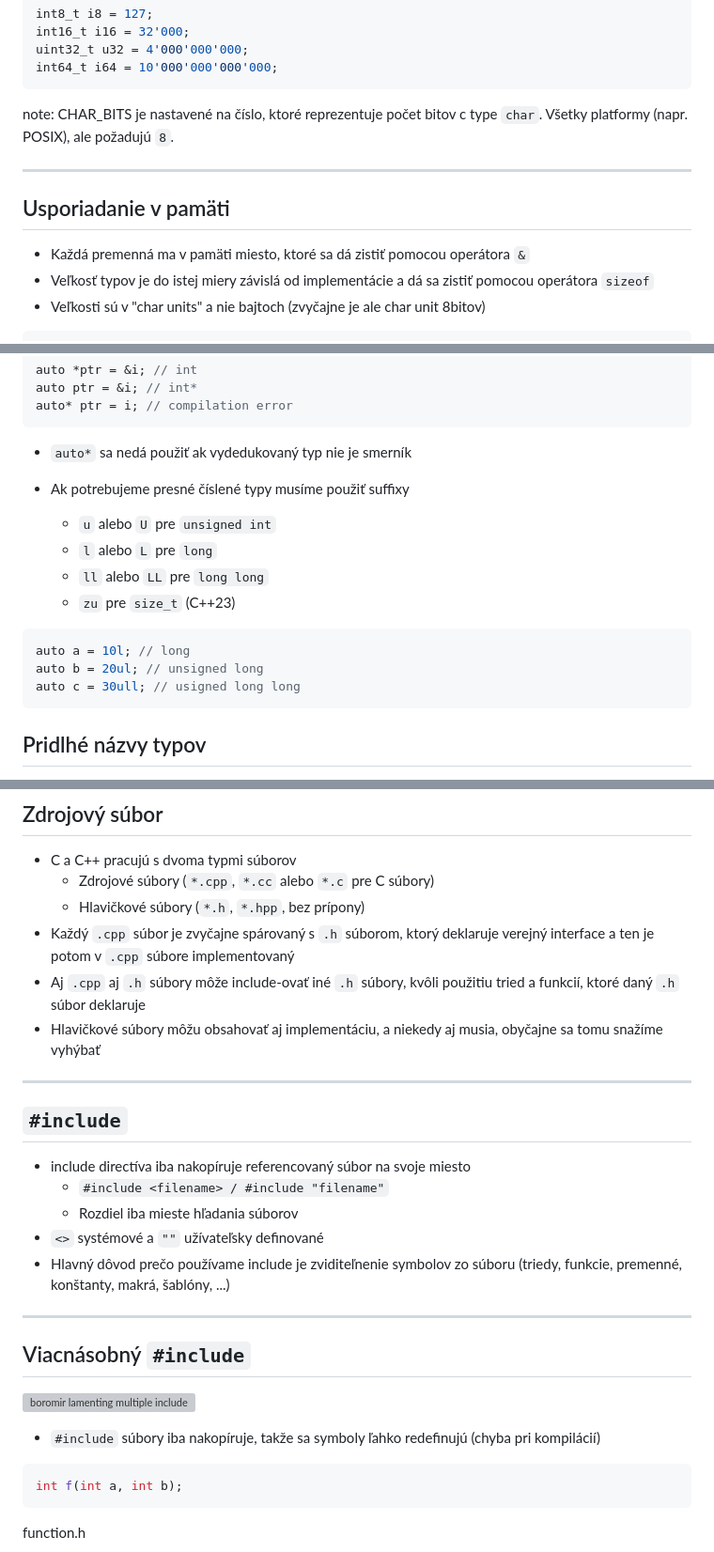
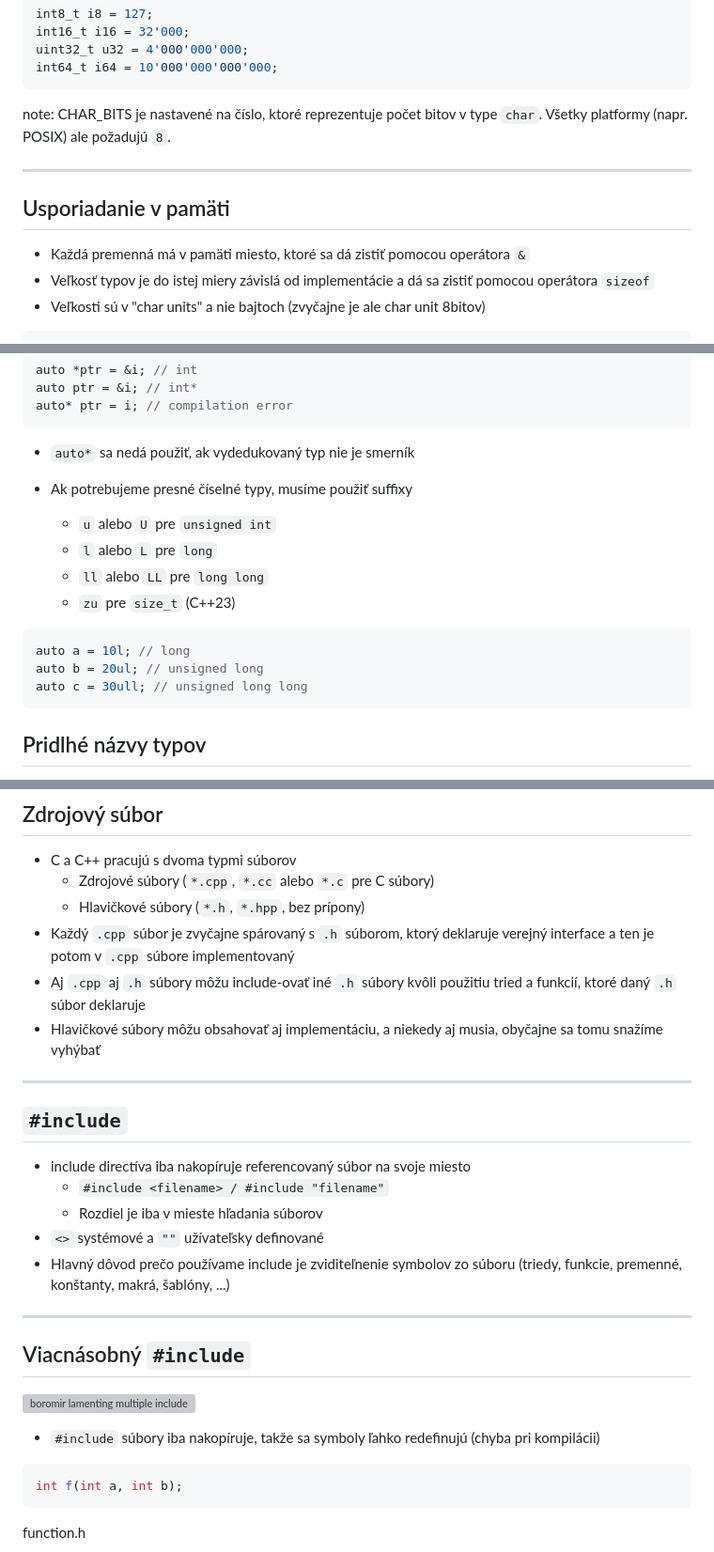
Before and after one commit to cppseminar/apc-lectures, a Markdown page: public/lectures/2_basics.md, 3 parts joined by grey strips. Shown at 94% size. GitHub-like rendering; grey boxes are pictures that could not be loaded.

````diff
--- a/public/lectures/2_basics.md
+++ b/public/lectures/2_basics.md
@@ -260,13 +260,13 @@ uint32_t u32 = 4'000'000'000;
 int64_t i64 = 10'000'000'000'000;
 ```
 
-note: CHAR_BITS je nastavené na číslo, ktoré reprezentuje počet bitov c type `char`. Všetky platformy (napr. POSIX), ale požadujú `8`.
+note: CHAR_BITS je nastavené na číslo, ktoré reprezentuje počet bitov v type `char`. Všetky platformy (napr. POSIX) ale požadujú `8`.
 
 ---
 
 ## Usporiadanie v pamäti
 
-* Každá premenná ma v pamäti miesto, ktoré sa dá zistiť pomocou operátora `&`
+* Každá premenná má v pamäti miesto, ktoré sa dá zistiť pomocou operátora `&`
 * Veľkosť typov je do istej miery závislá od implementácie a dá sa zistiť pomocou operátora `sizeof`
 * Veľkosti sú v "char units" a nie bajtoch (zvyčajne je ale char unit 8bitov)
 
@@ -458,10 +458,10 @@ auto ptr = &i; // int*
 auto* ptr = i; // compilation error
 ```
 
-* `auto*` sa nedá použiť ak vydedukovaný typ nie je smerník
-
-
-* Ak potrebujeme presné číslené typy musíme použiť suffixy
+* `auto*` sa nedá použiť, ak vydedukovaný typ nie je smerník
+
+
+* Ak potrebujeme presné číselné typy, musíme použiť suffixy
    * `u` alebo `U` pre `unsigned int`
    * `l` alebo `L` pre `long`
    * `ll` alebo `LL` pre `long long`
@@ -470,7 +470,7 @@ auto* ptr = i; // compilation error
 ```cpp
 auto a = 10l; // long
 auto b = 20ul; // unsigned long
-auto c = 30ull; // usigned long long
+auto c = 30ull; // unsigned long long
 ```
 
 
@@ -2612,7 +2612,7 @@ Vypíše iba `1`, `continue` vždy skáče na koniec cyklu.
    * Zdrojové súbory (`*.cpp`, `*.cc` alebo `*.c` pre C súbory)
    * Hlavičkové súbory (`*.h`, `*.hpp`, bez prípony)
 * Každý `.cpp` súbor je zvyčajne spárovaný s `.h` súborom, ktorý deklaruje verejný interface a ten je potom v `.cpp` súbore implementovaný
-* Aj `.cpp` aj `.h` súbory môže include-ovať iné `.h` súbory, kvôli použitiu tried a funkcií, ktoré daný `.h` súbor deklaruje
+* Aj `.cpp` aj `.h` súbory môžu include-ovať iné `.h` súbory kvôli použitiu tried a funkcií, ktoré daný `.h` súbor deklaruje
 * Hlavičkové súbory môžu obsahovať aj implementáciu, a niekedy aj musia, obyčajne sa tomu snažíme vyhýbať
 
 ---
@@ -2621,7 +2621,7 @@ Vypíše iba `1`, `continue` vždy skáče na koniec cyklu.
 
 * include directíva iba nakopíruje referencovaný súbor na svoje miesto
    * `#include <filename> / #include "filename"`
-   * Rozdiel iba mieste hľadania súborov
+  * Rozdiel je iba v mieste hľadania súborov
 * `<>` systémové a `""` užívateľsky definované
 * Hlavný dôvod prečo používame include je zviditeľnenie symbolov zo súboru (triedy, funkcie, premenné, konštanty, makrá, šablóny, ...)
 
@@ -2631,7 +2631,7 @@ Vypíše iba `1`, `continue` vždy skáče na koniec cyklu.
 
 ![boromir lamenting multiple include](./lectures/2_basics/multiple-include.png)
 
-* `#include` súbory iba nakopíruje, takže sa symboly ľahko redefinujú (chyba pri kompilácií)
+* `#include` súbory iba nakopíruje, takže sa symboly ľahko redefinujú (chyba pri kompilácii)
 
 
 <div style="display: flex;">
````
Also changed, not shown: other parts of public/lectures/2_basics.md (+52 -52 lines).
